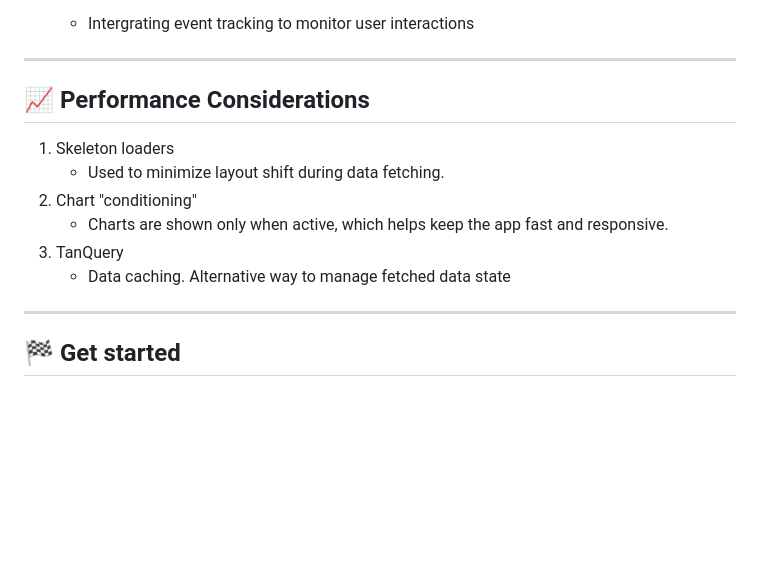
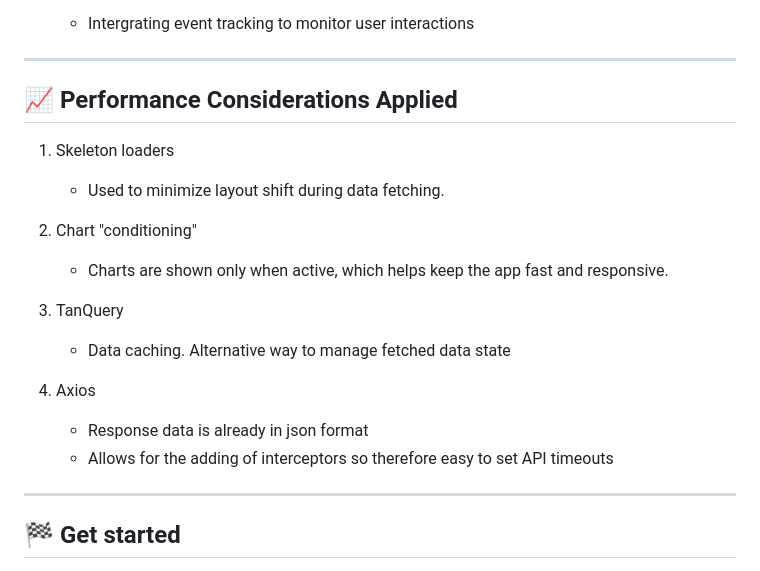
Before and after one commit to zanoxolomngadi/ufo-sightings-expo, a Markdown page: README.md, the part around the change. Drawn GitHub-style; blank space fills up the shorter version.

Commit message:
Uodating readMe

```diff
--- a/README.md
+++ b/README.md
@@ -58,13 +58,17 @@ A small mobile dashboard built with **React Native**, **Expo**, and **TypeScript
 
 ---
 
- ## 📈 Performance Considerations
+ ## 📈 Performance Considerations Applied
  1. Skeleton loaders
       -  Used to minimize layout shift during data fetching.
  2. Chart "conditioning"
       - Charts are shown only when active, which helps keep the app fast and responsive.
  3. TanQuery
      - Data caching. Alternative way to manage fetched data state
+
+  4. Axios
+     - Response data is already in json format
+     - Allows for the adding of interceptors so therefore easy to set API timeouts
 
 ---
 
```
